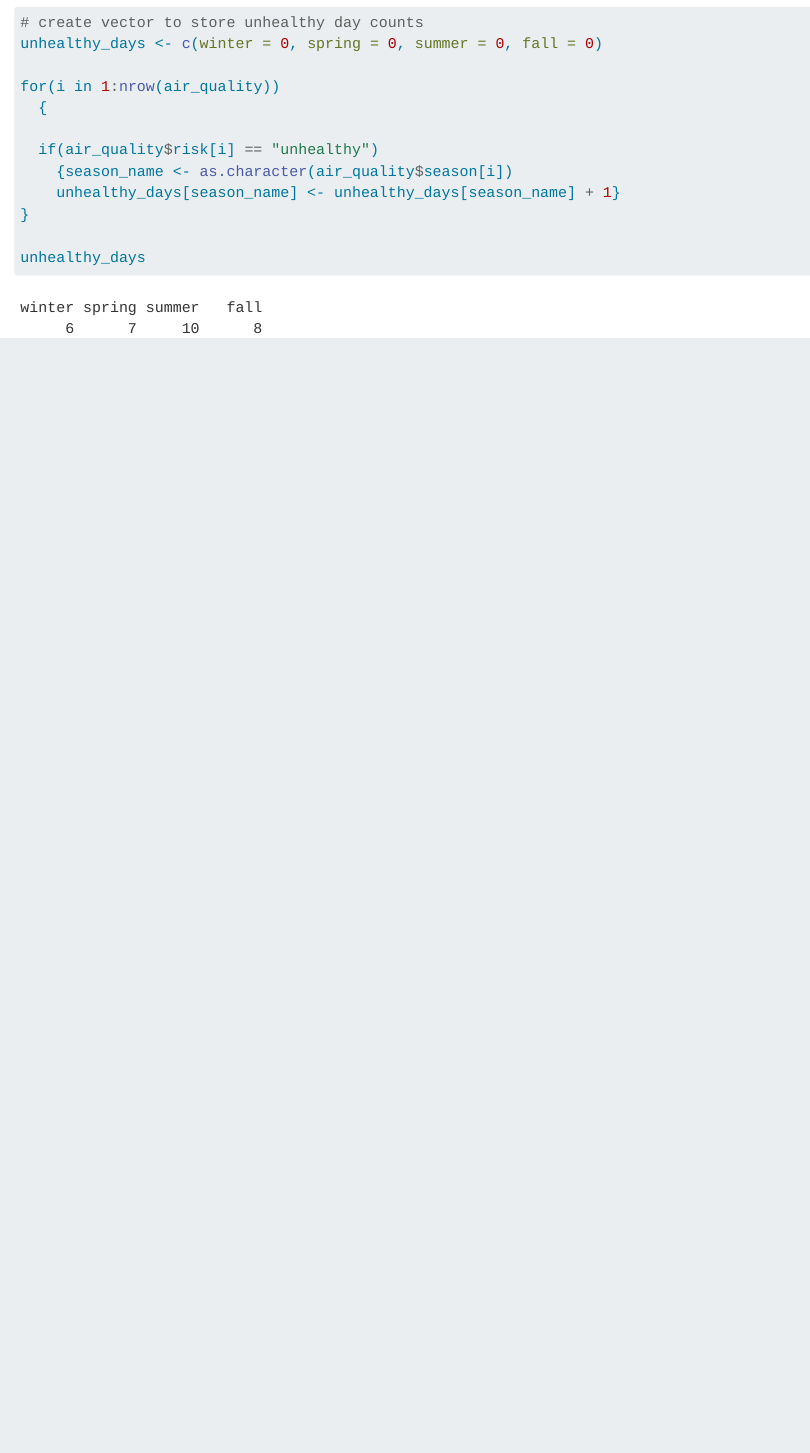
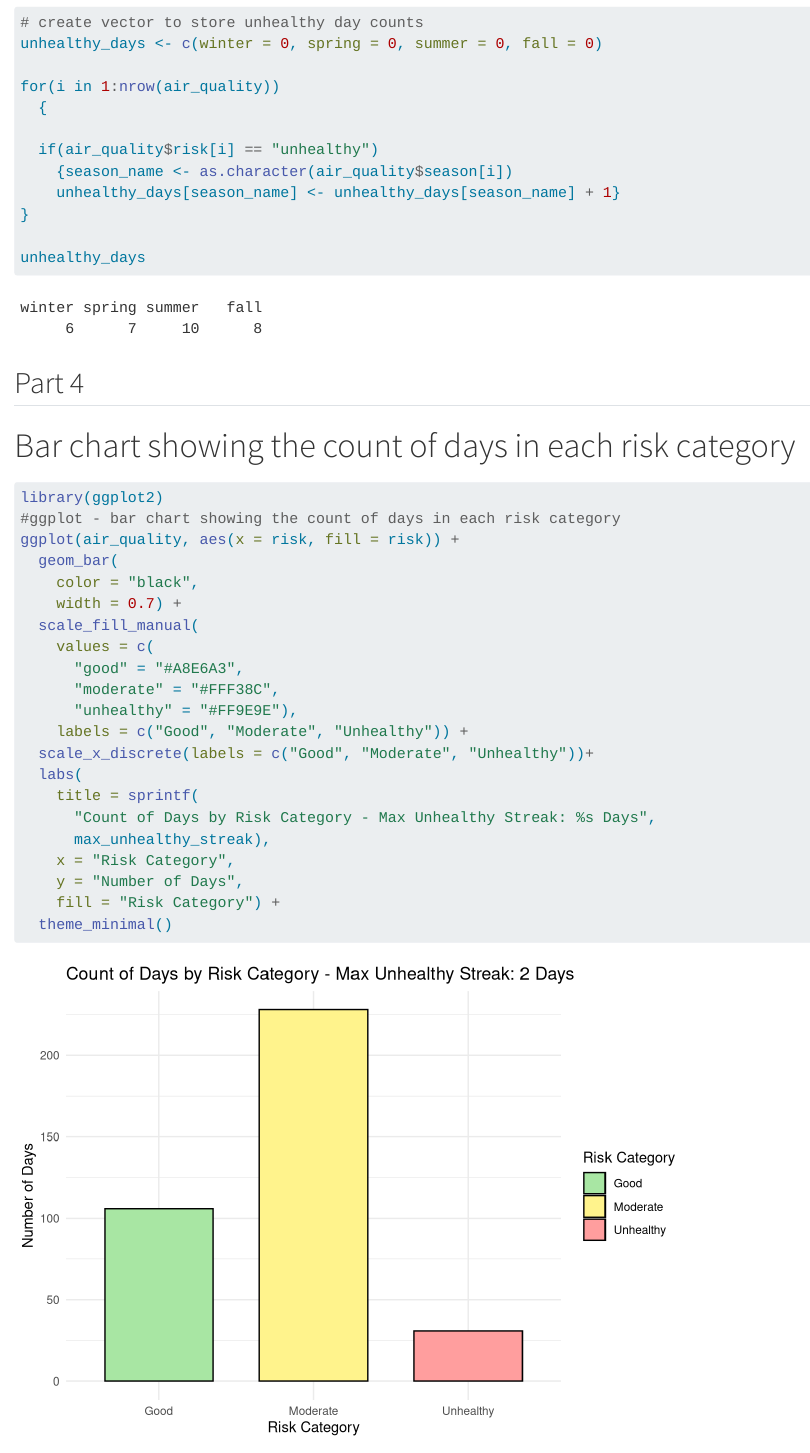
Before and after one commit to emma-rodriguez-z/Assignment_3, a Quarto document (script/assignment_3.qmd): the page in a window 1100 px wide, from 2190 px down. Rendered offline with R 4.5, knitr and Pandoc in place of Quarto, with nearby package versions.

Commit message:
Lauren's cool commit

````diff
--- a/script/assignment_3.qmd
+++ b/script/assignment_3.qmd
@@ -96,3 +96,31 @@ for(i in 1:nrow(air_quality))
 
 unhealthy_days
 ```
+
+## Part 4
+# Bar chart showing the count of days in each risk category
+
+```{r}
+library(ggplot2)
+#ggplot - bar chart showing the count of days in each risk category
+ggplot(air_quality, aes(x = risk, fill = risk)) +
+  geom_bar(
+    color = "black",
+    width = 0.7) +
+  scale_fill_manual(
+    values = c(
+      "good" = "#A8E6A3",
+      "moderate" = "#FFF38C",
+      "unhealthy" = "#FF9E9E"),
+    labels = c("Good", "Moderate", "Unhealthy")) +
+  scale_x_discrete(labels = c("Good", "Moderate", "Unhealthy"))+
+  labs(
+    title = sprintf(
+      "Count of Days by Risk Category - Max Unhealthy Streak: %s Days",
+      max_unhealthy_streak),
+    x = "Risk Category",
+    y = "Number of Days",
+    fill = "Risk Category") +
+  theme_minimal()
+
+```
````
